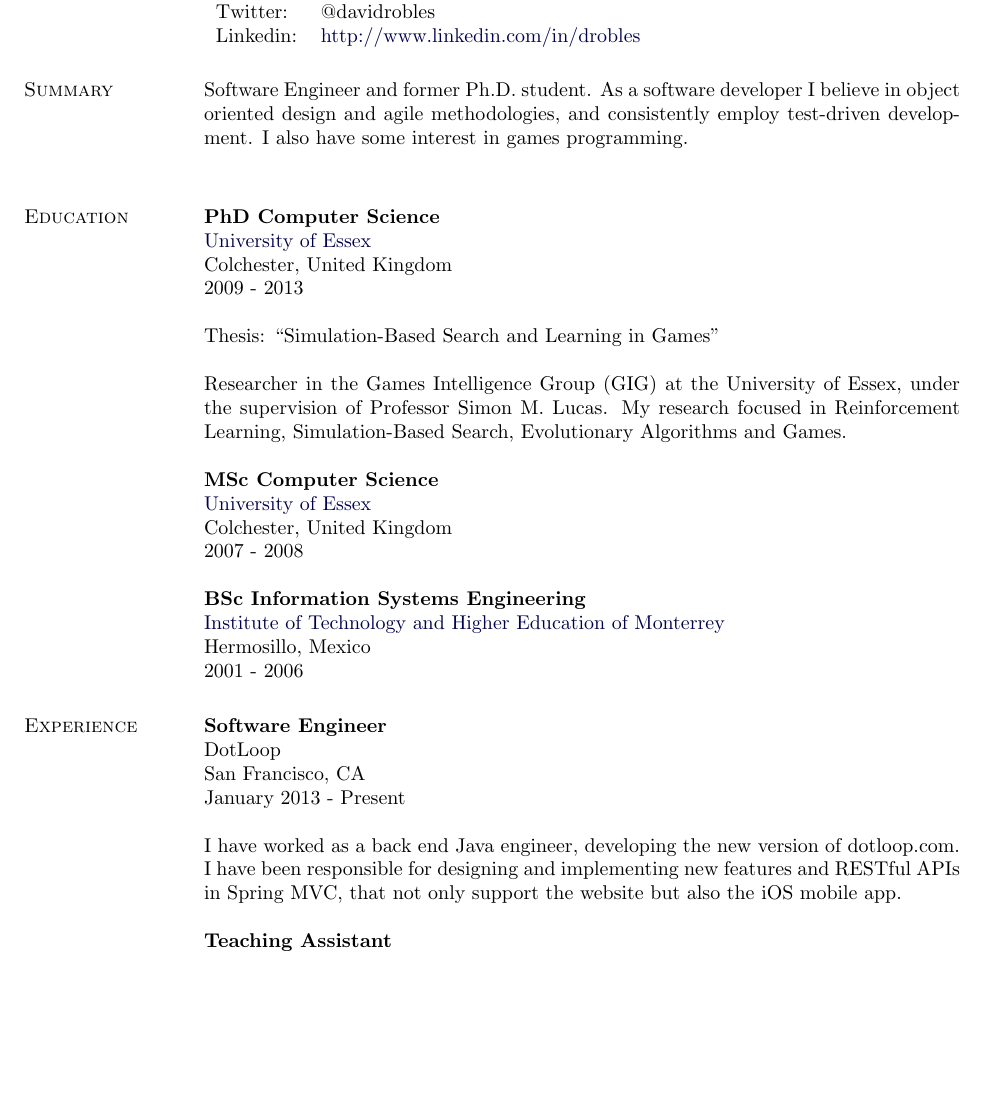
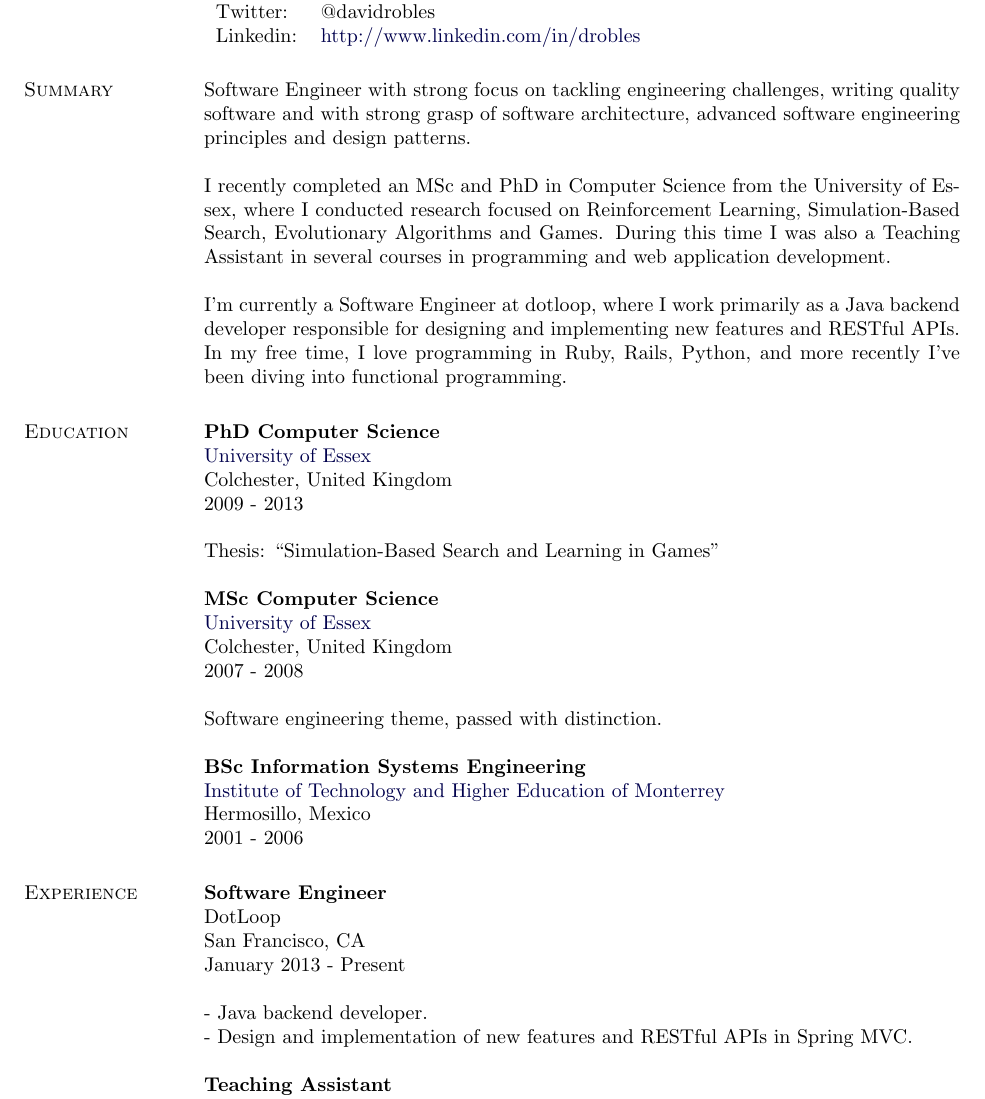
Before and after one commit to davidrobles/resume, a LaTeX CV (david-robles-resume.tex): part of page 1 of 2, cut so that both start at the same text, the shorter picture padded with empty space. Compiled offline with pdfLaTeX.

Commit message:
multiple changes

```diff
--- a/david-robles-resume.tex
+++ b/david-robles-resume.tex
@@ -168,10 +168,19 @@ Linkedin: & \href{http://www.linkedin.com/in/drobles}{http://www.linkedin.com/in
 \section{Summary}
 %%%%%%%%%%%%%%%%%
 %
-Software Engineer and former Ph.D. student. As a software developer I believe in object oriented
-design and agile methodologies, and consistently employ test-driven development. I also have some
-interest in games programming.
-\\
+Software Engineer with strong focus on tackling engineering challenges, writing quality software and
+with strong grasp of software architecture, advanced software engineering principles and design
+patterns. \\
+
+I recently completed an MSc and PhD in Computer Science from the University of Essex, where I
+conducted research focused on Reinforcement Learning, Simulation-Based Search, Evolutionary
+Algorithms and Games. During this time I was also a Teaching Assistant in several courses in
+programming and web application development. \\
+
+I'm currently a Software Engineer at dotloop, where I work primarily as a Java backend developer
+responsible for designing and implementing new features and RESTful APIs. In my free time, I love
+programming in Ruby, Rails, Python, and more recently I've been diving into functional
+programming.
 
 %%%%%%%%%%%%%%%%%%%
 \section{Education}
@@ -183,15 +192,13 @@ Colchester, United Kingdom \\
 2009 - 2013 \\
 \\
 Thesis: ``Simulation-Based Search and Learning in Games'' \\
-\\
-Researcher in the Games Intelligence Group (GIG) at the University of Essex, under the supervision
-of Professor Simon M. Lucas. My research focused in Reinforcement Learning, Simulation-Based Search,
-Evolutionary Algorithms and Games.  \\
 
 \textbf{MSc Computer Science} \\
 \href{http://www.essex.ac.uk/}{University of Essex} \\
 Colchester, United Kingdom \\
 2007 - 2008 \\
+\\
+Software engineering theme, passed with distinction. \\
 
 \textbf{BSc Information Systems Engineering} \\
 \href{http://www.itesm.edu/}{Institute of Technology and Higher Education of Monterrey} \\
@@ -207,10 +214,10 @@ DotLoop \\
 San Francisco, CA \\
 January 2013 - Present \\
 \\
-I have worked as a back end Java engineer, developing the new version of dotloop.com. I have been
-responsible for designing and implementing new features and RESTful APIs in Spring MVC, that not
-only support the website but also the iOS mobile app.
-\\ \\
+- Java backend developer. \\
+- Design and implementation of new features and RESTful APIs in Spring MVC. \\
+\\
+%%%%%%%%%%%%%%%%%%%%%%%%%%%%%%%%%%%%%%%%%%%%%%%%%%%%%%%%%%%%%%%%%%%%%%%%%%%%%%%%%%%%%%%%%%%%%%%%%
 \textbf{Teaching Assistant} \\
 University of Essex \\
 Colchester, United Kingdom \\
```
Also changed, not shown: david-robles-resume.pdf, david-robles-resume.tex (3 more changed lines).
